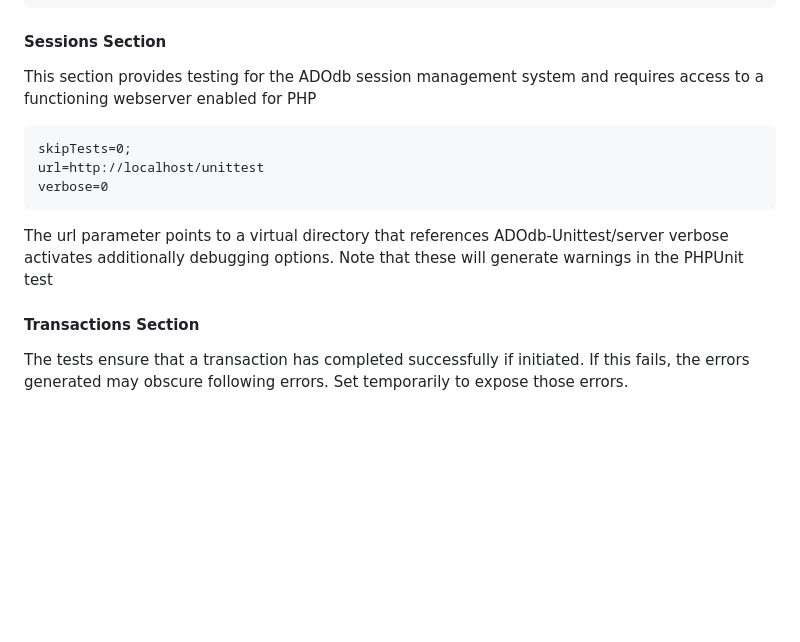
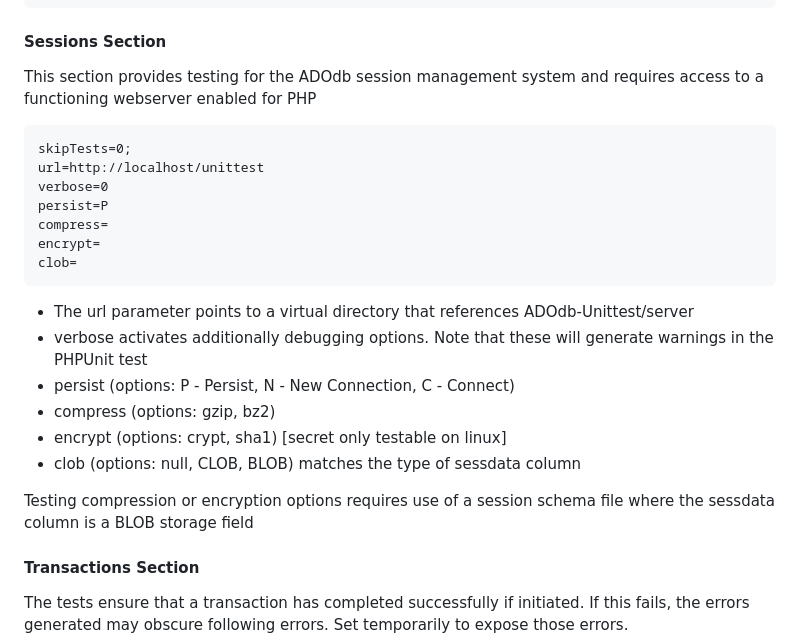
Before and after one commit to mnewnham/ADOdb-unittest, a Markdown page: README.md, the part around the change. Rendered like a GitHub page; blank space fills up the shorter version.

Commit message:
Update README for session parameters

`````diff
--- a/README.md
+++ b/README.md
@@ -217,15 +217,24 @@ Stored procedure testing must be explicitly enabled by adding a section and sett
 skipTests=0
 ````
 #### Sessions Section
-This section provides testing for the ADOdb session management system and requires access to a functioning webserver
-enabled for PHP
+This section provides testing for the ADOdb session management system and requires access to a functioning webserver enabled for PHP
 ````
 skipTests=0;
 url=http://localhost/unittest
 verbose=0
+persist=P
+compress=
+encrypt=
+clob=
 ````
-The url parameter points to a virtual directory that references ADOdb-Unittest/server
-verbose activates additionally debugging options. Note that these will generate warnings in the PHPUnit test
+- The url parameter points to a virtual directory that references ADOdb-Unittest/server
+- verbose activates additionally debugging options. Note that these will generate warnings in the PHPUnit test
+- persist (options: P - Persist, N - New Connection, C - Connect)
+- compress (options: gzip, bz2)
+- encrypt (options: crypt, sha1) [secret only testable on linux]
+- clob (options: null, CLOB, BLOB) matches the type of sessdata column
+
+Testing compression or encryption options requires use of a session schema file where the sessdata column is a BLOB storage field
 
 #### Transactions Section
 The tests ensure that a transaction has completed successfully if initiated. If this fails,
`````
